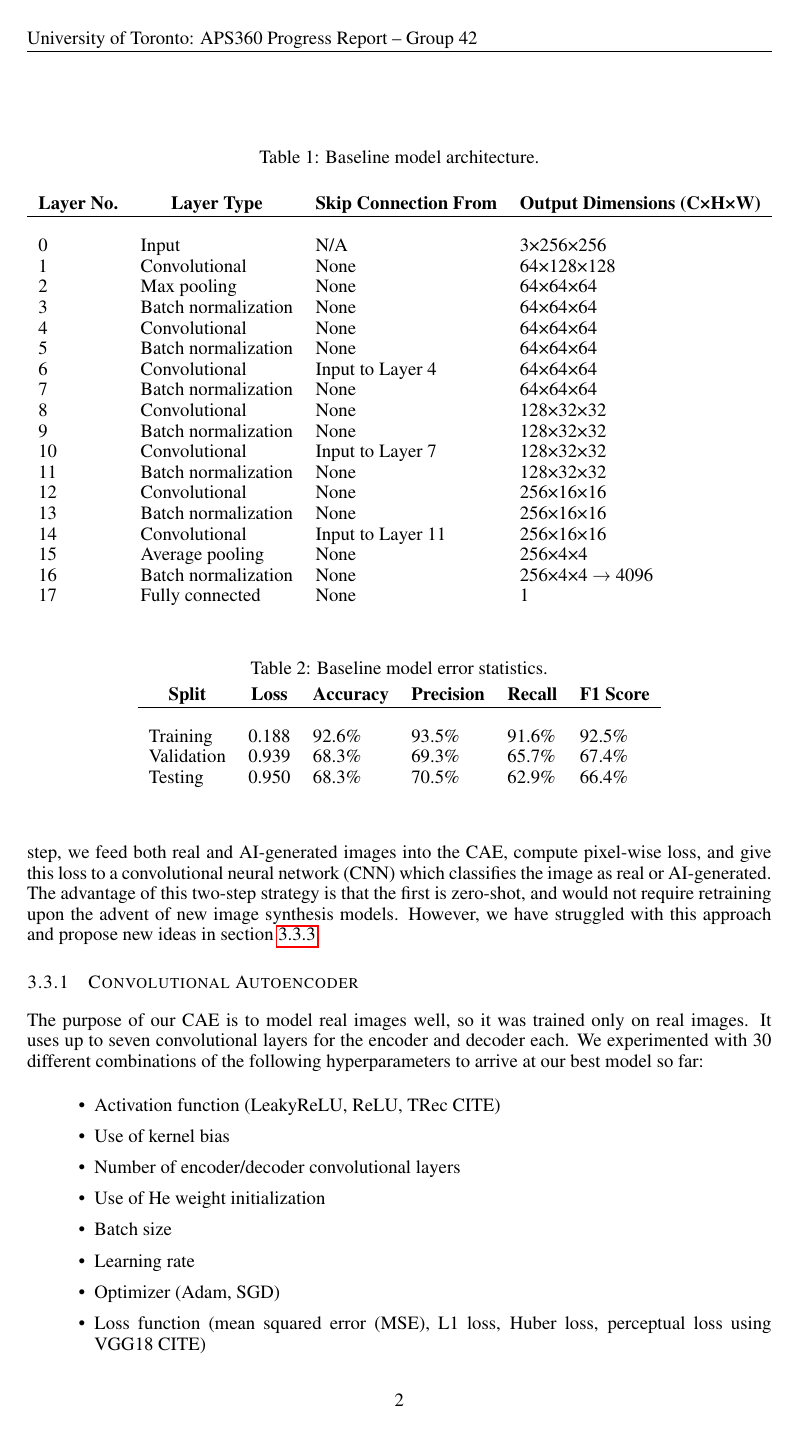
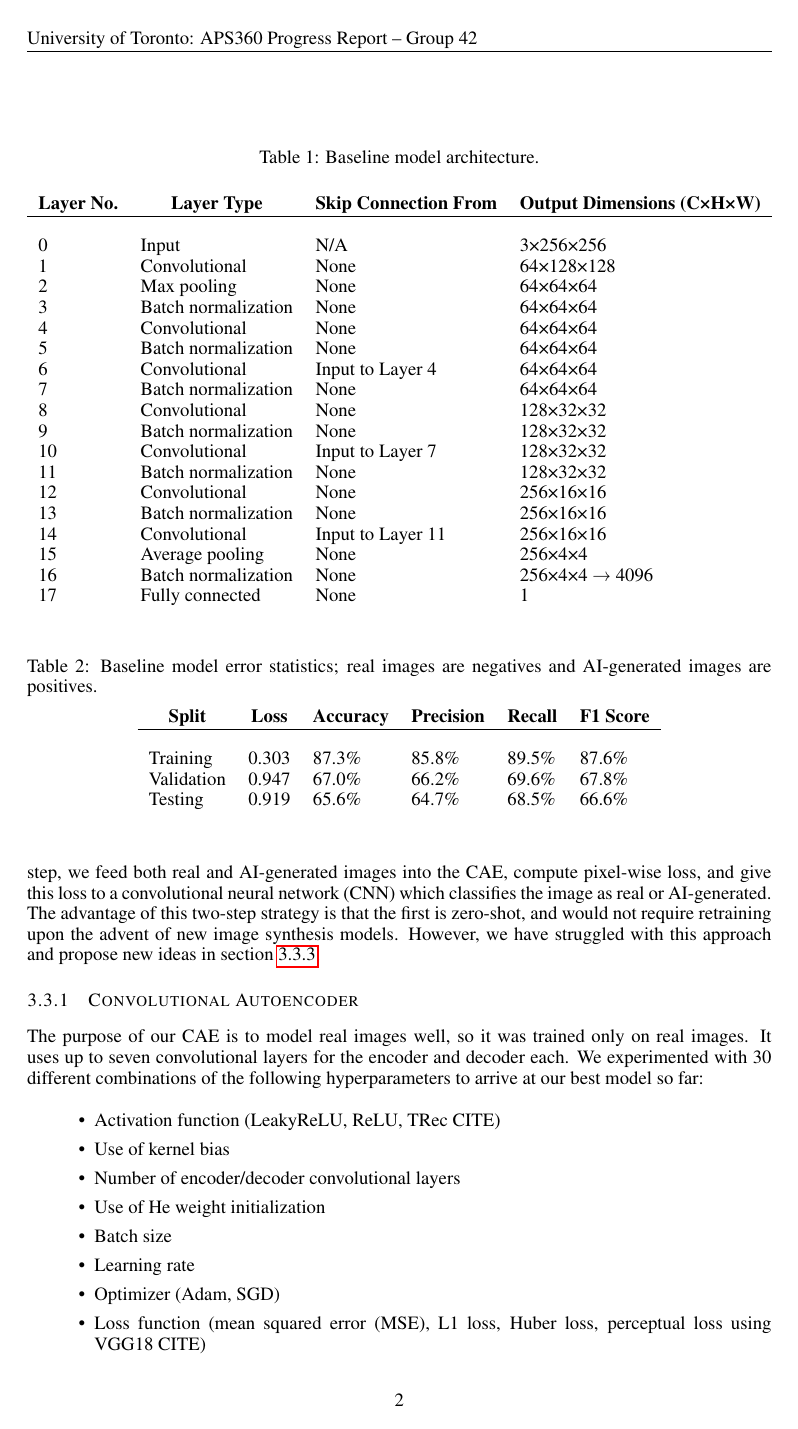
Before and after one commit to WilliamJWen/Project42, a LaTeX paper (reports/3.7_Progress_Report/latex/APS360_Project.tex): page 2 of 5. Compiled offline with pdfLaTeX.

Commit message:
Updated baseline stats

```diff
--- a/reports/3.7_Progress_Report/latex/APS360_Project.tex
+++ b/reports/3.7_Progress_Report/latex/APS360_Project.tex
@@ -125,14 +125,14 @@ We observed that, across various hyperparameter combinations, validation curves
 
 \begin{table}[t]
-    \caption{Baseline model error statistics.}
+    \caption{Baseline model error statistics; real images are negatives and AI-generated images are positives.}
     \label{baseline_stats}
     \begin{center}
         \begin{tabular}{llllll}
             \multicolumn{1}{c}{\bf Split} & \multicolumn{1}{c}{\bf Loss} & \multicolumn{1}{c}{\bf Accuracy} & \multicolumn{1}{c}{\bf Precision} & \multicolumn{1}{c}{\bf Recall} & \multicolumn{1}{c}{\bf F1 Score}
             \\ \hline \\
-            Training                      & 0.188                        & 92.6\%                           & 93.5\%                            & 91.6\%                         & 92.5\%                           \\
-            Validation                    & 0.939                        & 68.3\%                           & 69.3\%                            & 65.7\%                         & 67.4\%                           \\
-            Testing                       & 0.950                        & 68.3\%                           & 70.5\%                            & 62.9\%                         & 66.4\%                           \\
+            Training                      & 0.303                        & 87.3\%                           & 85.8\%                            & 89.5\%                         & 87.6\%                           \\
+            Validation                    & 0.947                        & 67.0\%                           & 66.2\%                            & 69.6\%                         & 67.8\%                           \\
+            Testing                       & 0.919                        & 65.6\%                           & 64.7\%                            & 68.5\%                         & 66.6\%                           \\
         \end{tabular}
     \end{center}
 \end{table}
```
Also changed, not shown: reports/3.7_Progress_Report/latex/figs/baseline_error_curves.png, reports/3.7_Progress_Report/latex/figs/baseline_loss_curves.png, reports/3.7_Progress_Report/latex/APS360_Project.tex (11 more changed lines).
